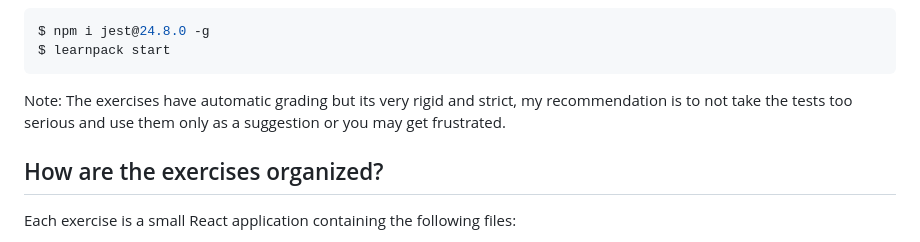
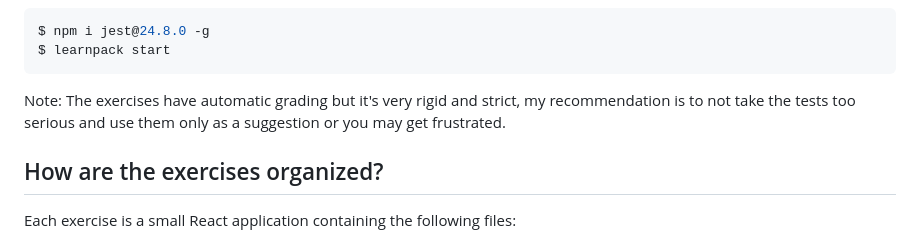
Before and after one commit to 4GeeksAcademy/html-tutorial-exercises-course, a Markdown page: README.md, the part around the change. GitHub-like rendering.

````diff
--- a/README.md
+++ b/README.md
@@ -72,7 +72,7 @@ $ npm i jest@24.8.0 -g
 $ learnpack start
 ```
 
-Note: The exercises have automatic grading but its very rigid and strict, my recommendation is to not take the tests too serious and use them only as a suggestion or you may get frustrated.
+Note: The exercises have automatic grading but it's very rigid and strict, my recommendation is to not take the tests too serious and use them only as a suggestion or you may get frustrated.
 
 ## How are the exercises organized?
 
````
